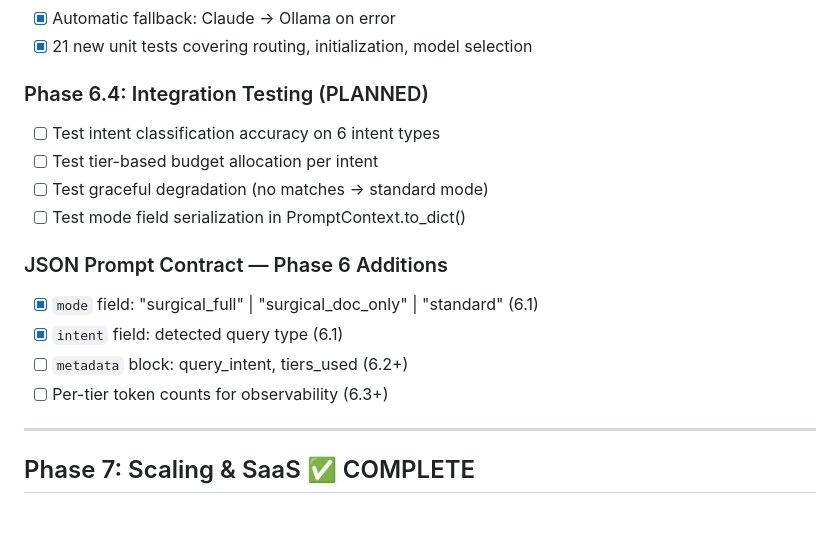
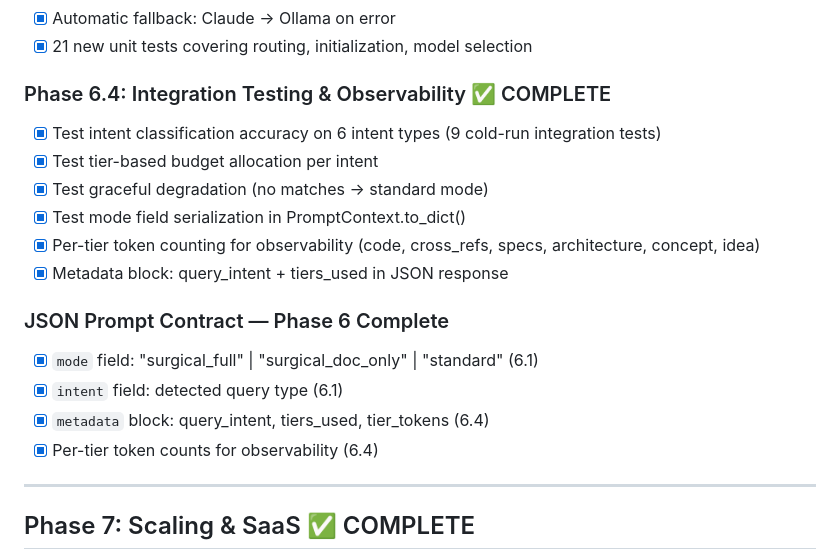
Before and after one commit to idxoid/surgical_context, a Markdown page: docs/road_map.md, the part around the change. GitHub-like rendering; blank space fills up the shorter version.

Commit message:
docs: Mark Phase 6.4 complete - all observability enhancements done
- Phase 6.4: Integration Testing & Observability COMPLETE
- Added per-tier token counts (code, cross_refs, specs, architecture, concept, idea)
- Added metadata block to JSON Prompt Contract (query_intent, tiers_used, tier_tokens)
- All 150 unit tests passing
- JSON Prompt Contract fully specified with observability fields

Co-Authored-By: Claude Haiku 4.5 <noreply@anthropic.com>

```diff
--- a/docs/road_map.md
+++ b/docs/road_map.md
@@ -286,17 +286,19 @@ Goal: Adaptive context assembly based on query type; fallback to standard LLM mo
 - [x] Automatic fallback: Claude → Ollama on error
 - [x] 21 new unit tests covering routing, initialization, model selection
 
-### Phase 6.4: Integration Testing (PLANNED)
-- [ ] Test intent classification accuracy on 6 intent types
-- [ ] Test tier-based budget allocation per intent
-- [ ] Test graceful degradation (no matches → standard mode)
-- [ ] Test mode field serialization in PromptContext.to_dict()
+### Phase 6.4: Integration Testing & Observability ✅ COMPLETE
+- [x] Test intent classification accuracy on 6 intent types (9 cold-run integration tests)
+- [x] Test tier-based budget allocation per intent
+- [x] Test graceful degradation (no matches → standard mode)
+- [x] Test mode field serialization in PromptContext.to_dict()
+- [x] Per-tier token counting for observability (code, cross_refs, specs, architecture, concept, idea)
+- [x] Metadata block: query_intent + tiers_used in JSON response
 
-### JSON Prompt Contract — Phase 6 Additions
+### JSON Prompt Contract — Phase 6 Complete
 - [x] `mode` field: "surgical_full" | "surgical_doc_only" | "standard" (6.1)
 - [x] `intent` field: detected query type (6.1)
-- [ ] `metadata` block: query_intent, tiers_used (6.2+)
-- [ ] Per-tier token counts for observability (6.3+)
+- [x] `metadata` block: query_intent, tiers_used, tier_tokens (6.4)
+- [x] Per-tier token counts for observability (6.4)
 
 ---
 
```
